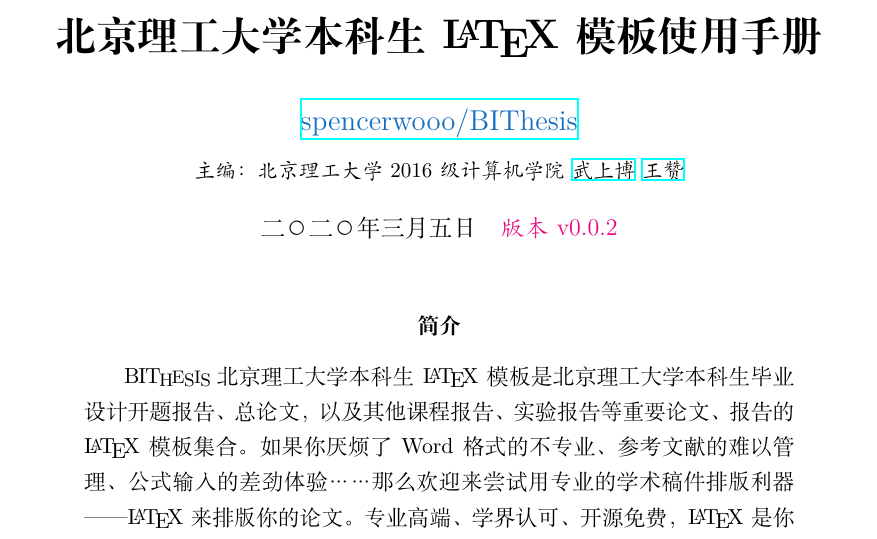
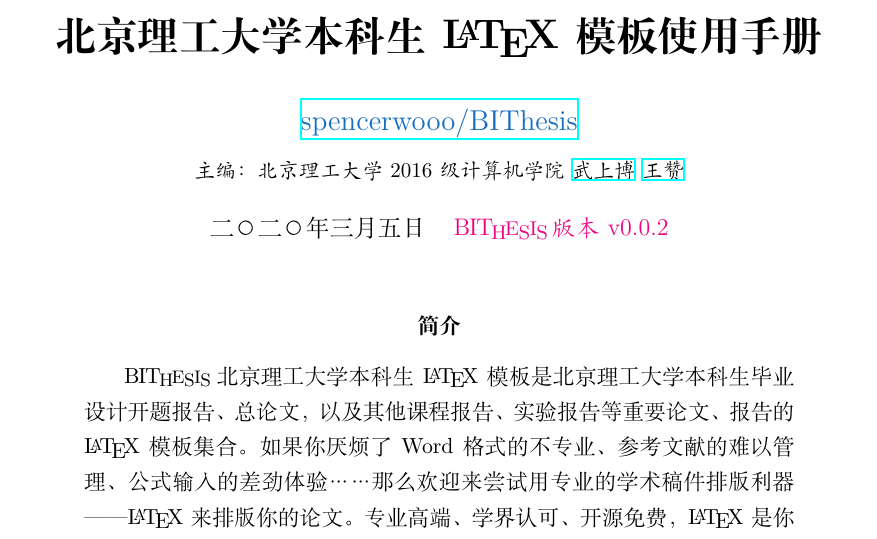
Before and after one commit to BITNP/BIThesis, a LaTeX document (doc/doc.tex): part of page 1 of 22, cut so that both start at the same text. Compiled offline with XeLaTeX.

Commit message:
Add 'BIThesis versioning' text

```diff
--- a/doc/doc.tex
+++ b/doc/doc.tex
@@ -85,7 +85,7 @@
   \\
   \zihao{5}{\kaishu 主编：北京理工大学 2016 级计算机学院 \href{https://github.com/spencerwooo}{武上博} \href{https://github.com/Silverster98}{王赞}}
 }
-\date{\zihao{-4} \today\quad \color{RubineRed}{\kaishu 版本 \version}}
+\date{\zihao{-4} \today\quad \color{RubineRed}{\kaishu {\BIThesis} 版本 \version}}
 \maketitle
 
 \begin{abstract}
```
Also changed, not shown: doc/doc.pdf.
